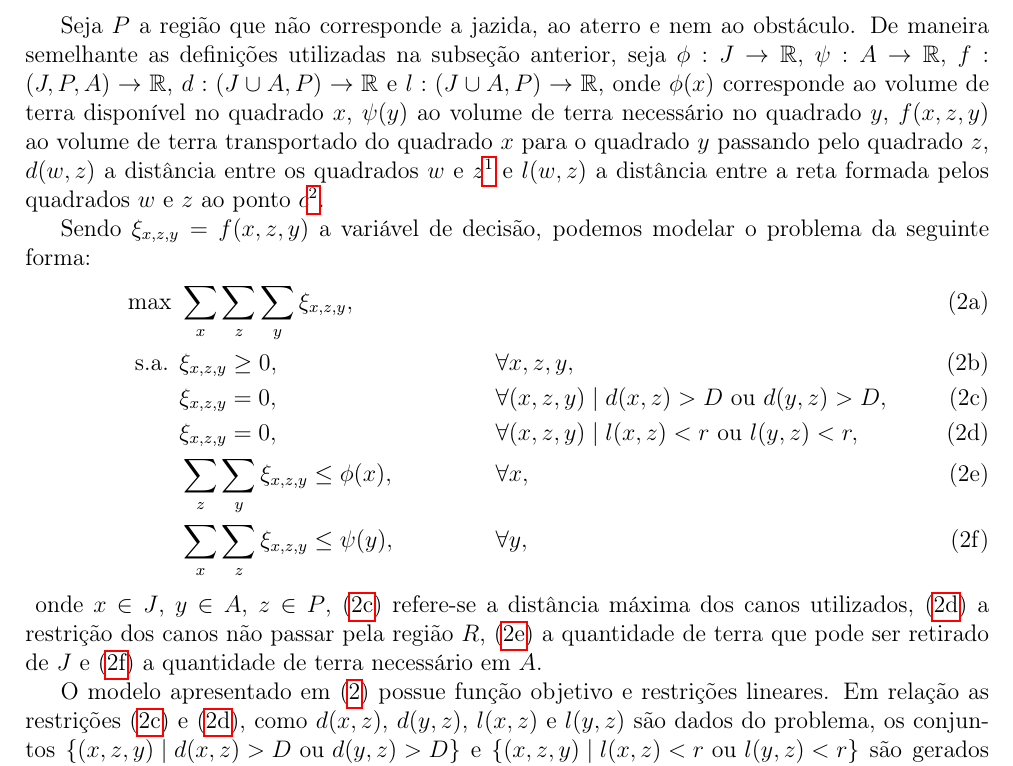
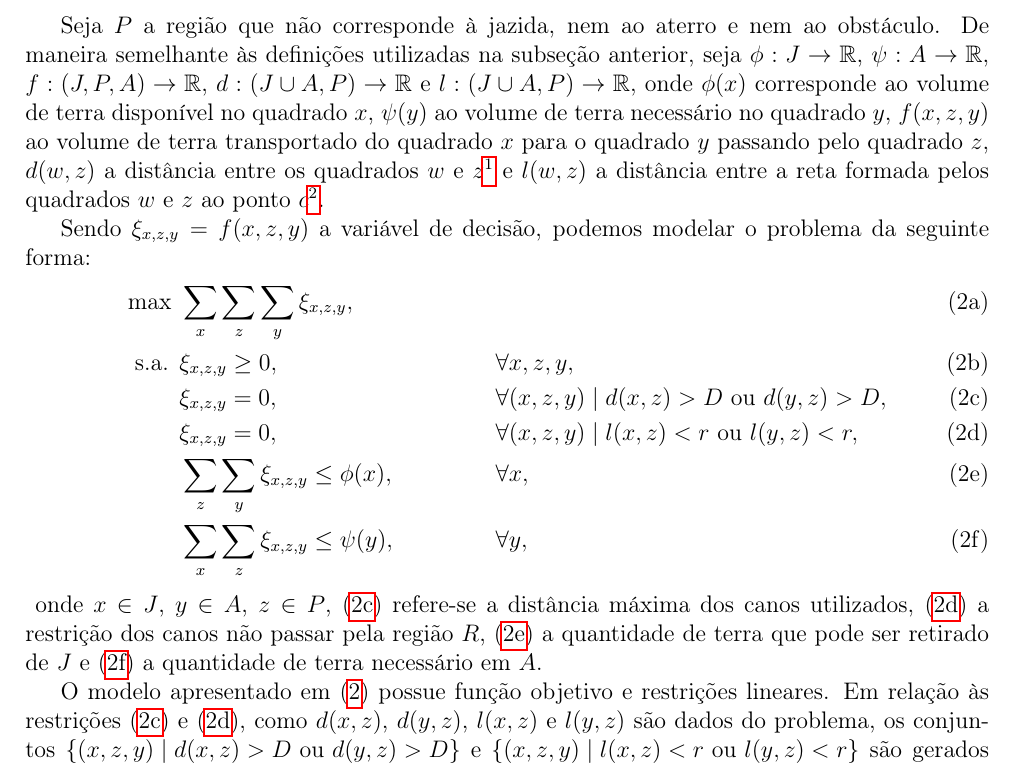
Before and after one commit to rgaiacs/ms480-2012s2-aterro, a LaTeX paper (relatorio/relatorio.tex, which reads relatorio/modelagem@relatorio.tex): part of page 5 of 9, cut so that both start at the same text. Compiled offline with pdfLaTeX.

Commit message:
minor improvements in relatorio

```diff
--- a/relatorio/modelagem@relatorio.tex
+++ b/relatorio/modelagem@relatorio.tex
@@ -183,18 +183,19 @@ Figura~\ref{fig:disc_J_A_R}.
     \label{fig:disc_J_A_R}
 \end{figure}
 
-Seja $P$ a região que não corresponde a jazida, ao aterro e nem ao obstáculo.
-De maneira semelhante as definições utilizadas na subseção anterior, seja $\phi
-: J \to \mathbb{R}$, $\psi: A \to \mathbb{R}$, $f: (J, P, A) \to \mathbb{R}$,
-$d: (J \cup A, P) \to \mathbb{R}$ e $l: (J \cup A, P) \to \mathbb{R}$, onde
-$\phi(x)$ corresponde ao volume de terra disponível no quadrado $x$, $\psi(y)$
-ao volume de terra necessário no quadrado $y$, $f(x, z, y)$ ao volume de terra
-transportado do quadrado $x$ para o quadrado $y$ passando pelo quadrado $z$,
-$d(w, z)$ a distância entre os quadrados $w$ e $z$\footnote{A distância entre os
-quadrados $w$ e $z$ é definida no Apêndice~\ref{sse:distance}.} e $l(w, z)$ a
-distância entre a reta formada pelos quadrados $w$ e $z$ ao ponto $c$\footnote{A
-distância entre a reta formada pelos quadrados $w$ e $z$ ao ponto $c$ é abordada
-no Apêndice~\ref{sse:point2line}.}.
+Seja $P$ a região que não corresponde \`{a} jazida, nem ao aterro e nem ao
+obstáculo. De maneira semelhante \`{a}s definições utilizadas na subseção
+anterior, seja $\phi: J \to \mathbb{R}$, $\psi: A \to \mathbb{R}$,
+$f: (J, P, A) \to \mathbb{R}$, $d: (J \cup A, P) \to \mathbb{R}$ e $l:
+(J \cup A, P) \to \mathbb{R}$, onde $\phi(x)$ corresponde ao volume de terra
+disponível no quadrado $x$, $\psi(y)$ ao volume de terra necessário no quadrado
+$y$, $f(x, z, y)$ ao volume de terra transportado do quadrado $x$ para o
+quadrado $y$ passando pelo quadrado $z$, $d(w, z)$ a distância entre os
+quadrados $w$ e $z$\footnote{A distância entre os quadrados $w$ e $z$ é
+definida no Apêndice~\ref{sse:distance}.} e $l(w, z)$ a distância entre a reta
+formada pelos quadrados $w$ e $z$ ao ponto $c$\footnote{A distância entre a
+reta formada pelos quadrados $w$ e $z$ ao ponto $c$ é abordada no
+Apêndice~\ref{sse:point2line}.}.
 
 Sendo $\xi_{x, z, y} = f(x, z, y)$ a variável de decisão, podemos modelar o
 problema da seguinte forma:
@@ -225,7 +226,7 @@ ser retirado de $J$ e \eqref{eq:model_with_obs_nl:max_aterro} a quantidade de te
 necessário em $A$.
 
 O modelo apresentado em \eqref{eq:model_with_obs_nl} possue função objetivo e
-restrições lineares. Em relação as restrições
+restrições lineares. Em relação \`{a}s restrições
 \eqref{eq:model_with_obs_nl:max_dist} e \eqref{eq:model_with_obs_nl:dist_obs},
 como $d(x, z)$, $d(y, z)$, $l(x, z)$ e $l(y, z)$ são dados do problema, os
 conjuntos $\left\{ (x, z, y) \mid d(x, z) > D \text{ ou } d(y, z) > D \right\}$ e
```
